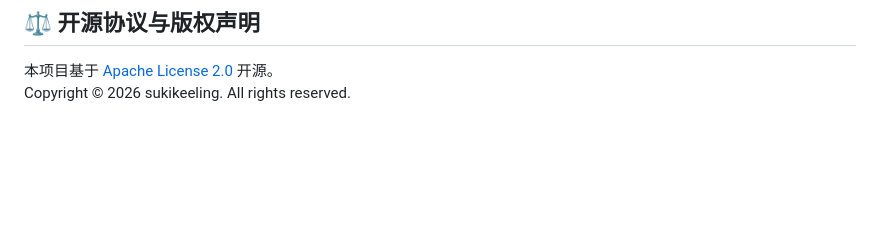
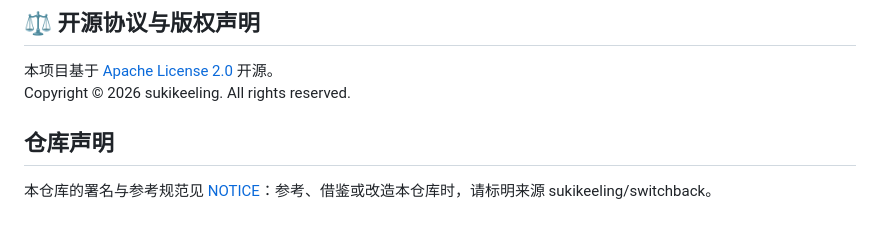
Before and after one commit to sukikeeling/switchback, a Markdown page: README.md, the part around the change. Rendered like a GitHub page; blank space fills up the shorter version.

Commit message:
docs: point README to NOTICE repository statement

```diff
--- a/README.md
+++ b/README.md
@@ -226,3 +226,7 @@ bash scripts/full-system-verify.sh
 
 本项目基于 [Apache License 2.0](LICENSE) 开源。
 Copyright © 2026 sukikeeling. All rights reserved.
+
+## 仓库声明
+
+本仓库的署名与参考规范见 [NOTICE](NOTICE)：参考、借鉴或改造本仓库时，请标明来源 sukikeeling/switchback。
```
